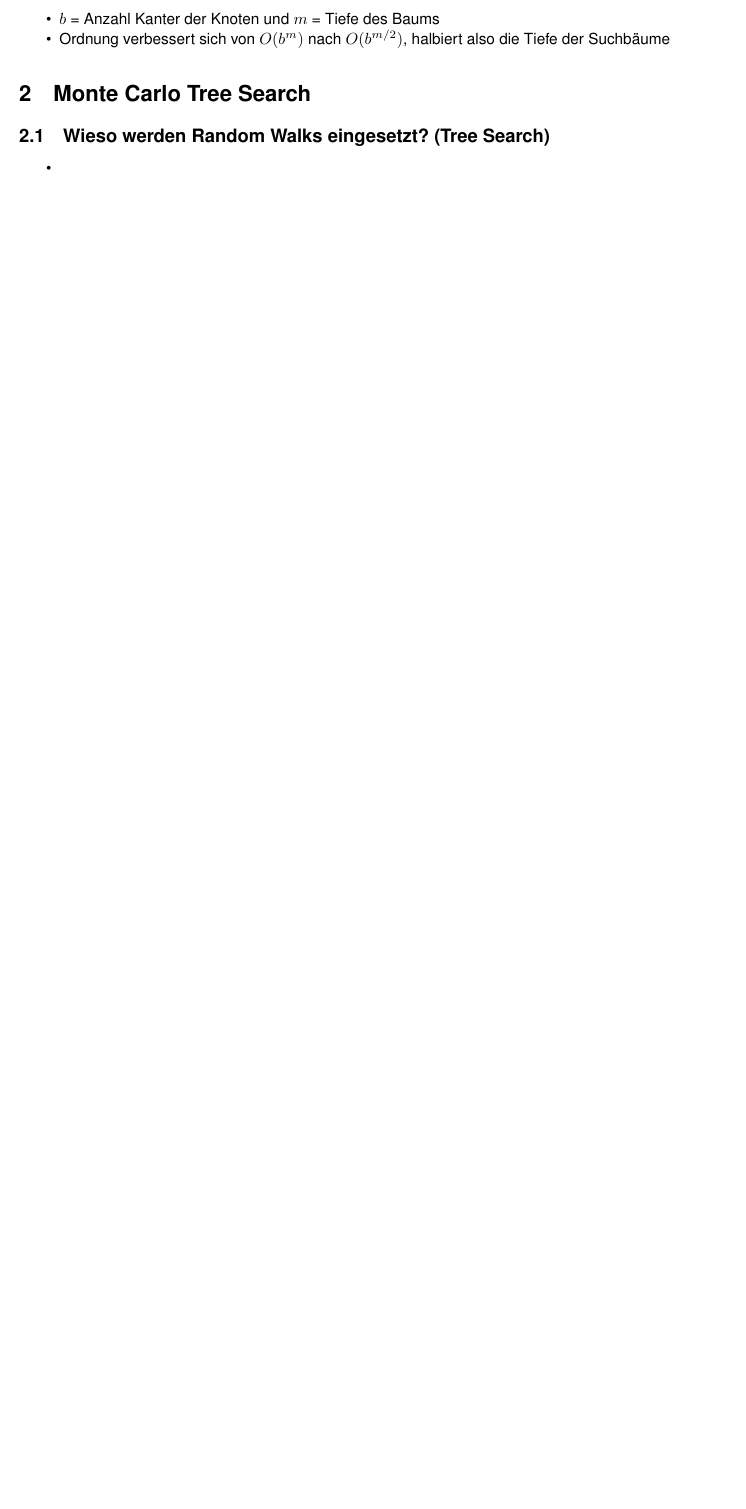
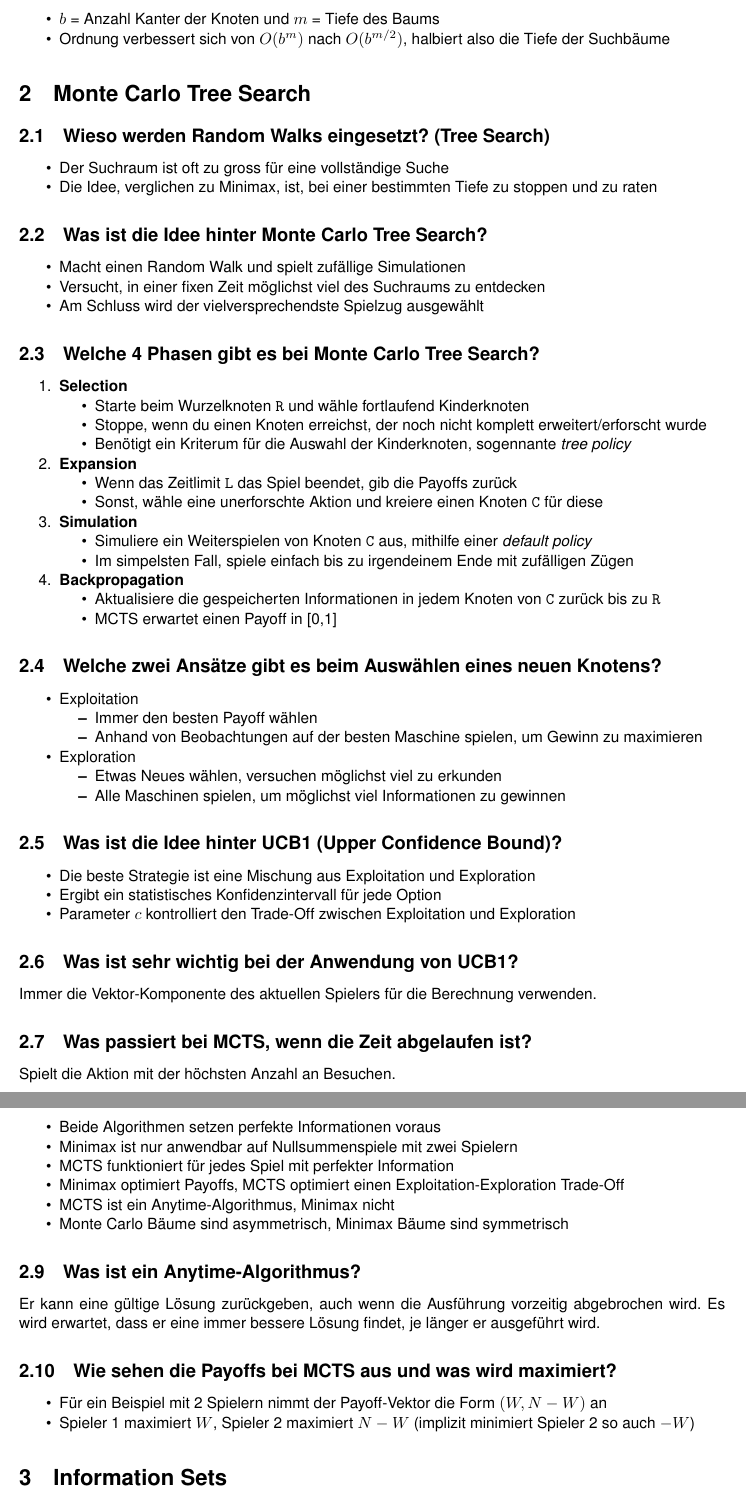
Before and after one commit to madotha/hslu_summaries, a LaTeX document (DL4G_questions/dl4g_questions.tex): part of page 5 of 5 before the commit and two parts of pages 5 and 6 of 6 after it, the two joined at a grey line, cut so that both start at the same text, the shorter picture padded with empty space. Compiled offline with pdfLaTeX.

Commit message:
extended DL4G-Questions

```diff
--- a/DL4G_questions/dl4g_questions.tex
+++ b/DL4G_questions/dl4g_questions.tex
@@ -229,8 +229,107 @@ Deep Learning for Games}
 		\subsection{Wieso werden Random Walks eingesetzt? (Tree Search)}
 
 		\begin{itemize}
-			\item
+			\item Der Suchraum ist oft zu gross für eine vollständige Suche
+			\item Die Idee, verglichen zu Minimax, ist, bei einer bestimmten Tiefe zu stoppen und zu raten
 		\end{itemize}
+
+		\subsection{Was ist die Idee hinter Monte Carlo Tree Search?}
+
+		\begin{itemize}
+			\item Macht einen Random Walk und spielt zufällige Simulationen
+			\item Versucht, in einer fixen Zeit möglichst viel des Suchraums zu entdecken
+			\item Am Schluss wird der vielversprechendste Spielzug ausgewählt
+		\end{itemize}
+
+		\subsection{Welche 4 Phasen gibt es bei Monte Carlo Tree Search?}
+
+		\begin{enumerate}
+			\item \textbf{Selection}
+			\begin{itemize}
+				\item Starte beim Wurzelknoten \texttt{R} und wähle fortlaufend Kinderknoten
+				\item Stoppe, wenn du einen Knoten erreichst, der noch nicht komplett erweitert/erforscht wurde
+				\item Benötigt ein Kriterum für die Auswahl der Kinderknoten, sogennante \textit{tree policy}
+			\end{itemize}
+			\item \textbf{Expansion}
+			\begin{itemize}
+				\item Wenn das Zeitlimit \texttt{L} das Spiel beendet, gib die Payoffs zurück
+				\item Sonst, wähle eine unerforschte Aktion und kreiere einen Knoten \texttt{C} für diese
+			\end{itemize}
+			\item \textbf{Simulation}
+			\begin{itemize}
+				\item Simuliere ein Weiterspielen von Knoten \texttt{C} aus, mithilfe einer \textit{default policy}
+				\item Im simpelsten Fall, spiele einfach bis zu irgendeinem Ende mit zufälligen Zügen
+			\end{itemize}
+			\item \textbf{Backpropagation}
+			\begin{itemize}
+				\item Aktualisiere die gespeicherten Informationen in jedem Knoten von \texttt{C} zurück bis zu \texttt{R}
+				\item MCTS erwartet einen Payoff in [0,1]
+			\end{itemize}
+		\end{enumerate}
+
+		\subsection{Welche zwei Ansätze gibt es beim Auswählen eines neuen Knotens?}
+
+		\begin{itemize}
+			\item Exploitation
+			\begin{itemize}
+				\item Immer den besten Payoff wählen
+				\item Anhand von Beobachtungen auf der besten Maschine spielen, um Gewinn zu maximieren
+			\end{itemize}
+			\item Exploration
+			\begin{itemize}
+				\item Etwas Neues wählen, versuchen möglichst viel zu erkunden
+				\item Alle Maschinen spielen, um möglichst viel Informationen zu gewinnen
+			\end{itemize}
+		\end{itemize}
+
+		\subsection{Was ist die Idee hinter UCB1 (Upper Confidence Bound)?}
+
+		\begin{itemize}
+			\item Die beste Strategie ist eine Mischung aus Exploitation und Exploration
+			\item Ergibt ein statistisches Konfidenzintervall für jede Option
+			\item Parameter $c$ kontrolliert den Trade-Off zwischen Exploitation und Exploration
+		\end{itemize}
+
+		\subsection{Was ist sehr wichtig bei der Anwendung von UCB1?}
+
+		Immer die Vektor-Komponente des aktuellen Spielers für die Berechnung verwenden.
+
+		\subsection{Was passiert bei MCTS, wenn die Zeit abgelaufen ist?}
+
+		Spielt die Aktion mit der höchsten Anzahl an Besuchen.
+
+		\subsection{Was sind Unterschiede zwischen Minimax und MCTS?}
+
+		\begin{itemize}
+			\item Beide Algorithmen setzen perfekte Informationen voraus
+			\item Minimax ist nur anwendbar auf Nullsummenspiele mit zwei Spielern
+			\item MCTS funktioniert für jedes Spiel mit perfekter Information
+			\item Minimax optimiert Payoffs, MCTS optimiert einen Exploitation-Exploration Trade-Off
+			\item MCTS ist ein Anytime-Algorithmus, Minimax nicht
+			\item Monte Carlo Bäume sind asymmetrisch, Minimax Bäume sind symmetrisch
+		\end{itemize}
+
+		\subsection{Was ist ein Anytime-Algorithmus?}
+
+		Er kann eine gültige Lösung zurückgeben, auch wenn die Ausführung vorzeitig abgebrochen wird.
+		Es wird erwartet, dass er eine immer bessere Lösung findet, je länger er ausgeführt wird.
+
+		\subsection{Wie sehen die Payoffs bei MCTS aus und was wird maximiert?}
+
+		\begin{itemize}
+			\item Für ein Beispiel mit 2 Spielern nimmt der Payoff-Vektor die Form $(W, N-W)$ an
+			\item Spieler 1 maximiert $W$, Spieler 2 maximiert $N-W$ (implizit minimiert Spieler 2 so auch $-W$)
+		\end{itemize}
+
+	\section{Information Sets}
+
+		\subsection{Was ist ein Information Set?}
+
+
+
+
+
+
 
 
 
```
Also changed, not shown: DL4G_questions/dl4g_questions.pdf.
